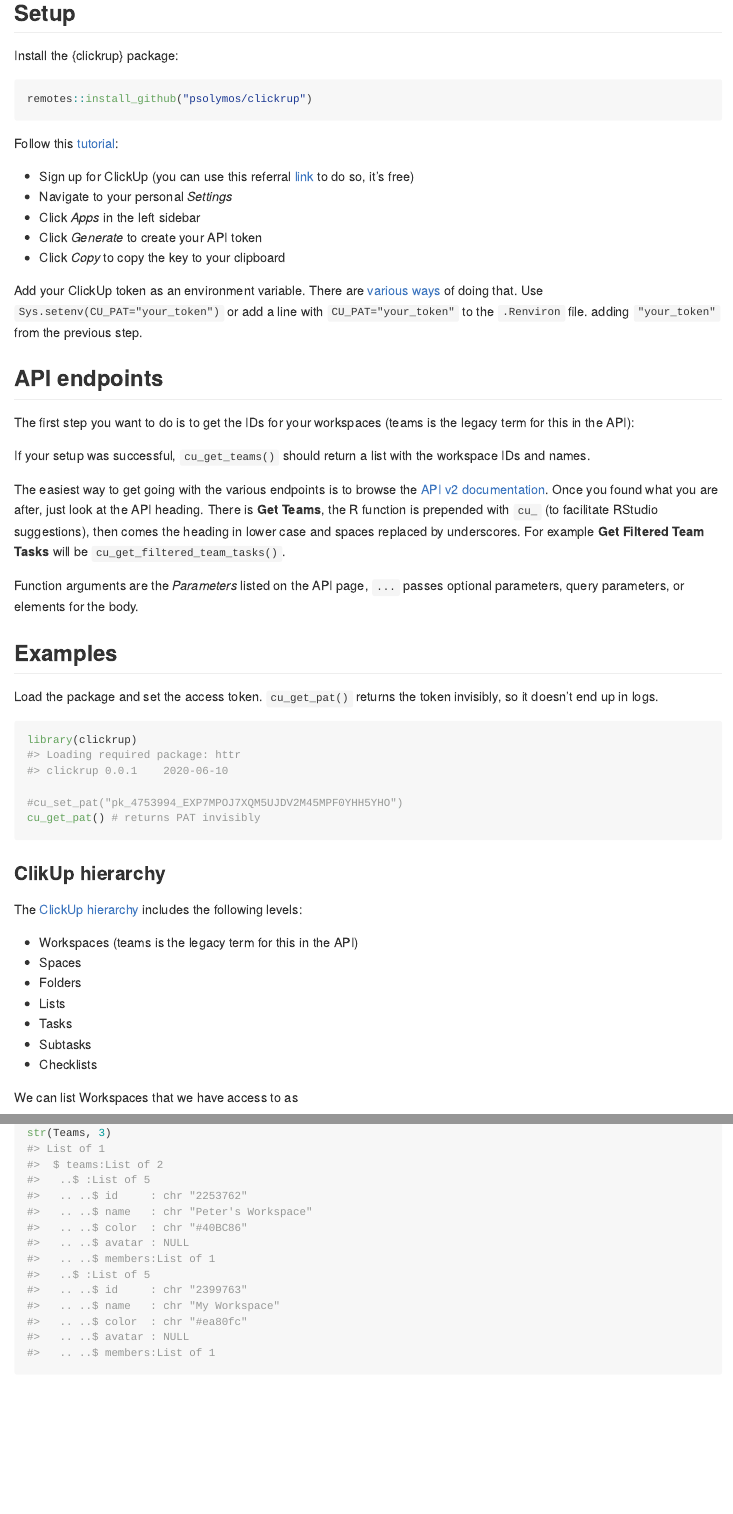
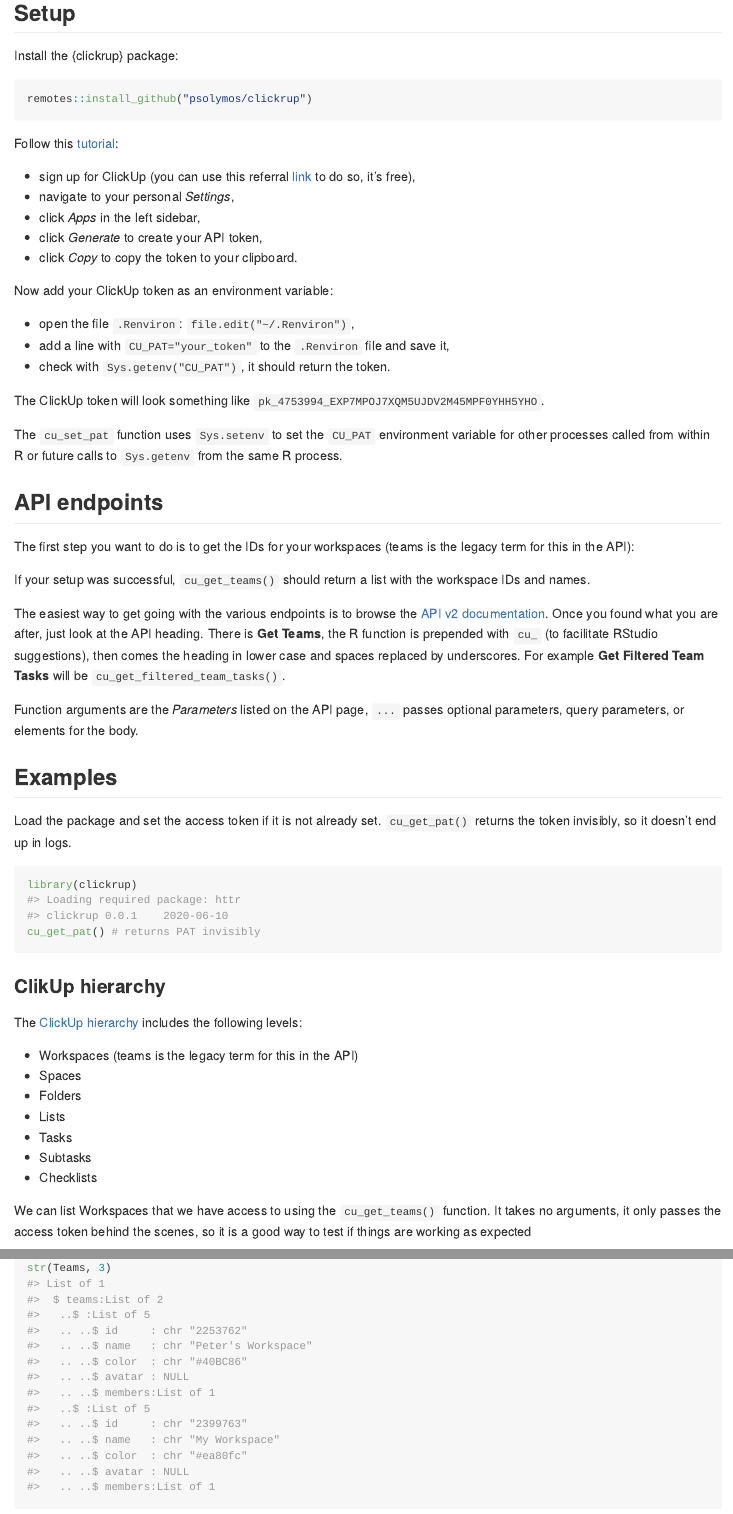
Before and after one commit to psolymos/clickrup, an R Markdown document (README.Rmd): the page in a window 1100 px wide, from 250 px down, and a second part further down, joined at a grey line. The pictures show the output file README.md that the author committed with the source, drawn offline in the style of GitHub.

Commit message:
Updated readme

````diff
--- a/README.Rmd
+++ b/README.Rmd
@@ -31,17 +31,23 @@
 
 Follow this [tutorial](https://docs.clickup.com/en/articles/1367130-getting-started-with-the-clickup-api):
 
-- Sign up for ClickUp (you can use this referral [link](https://clickup.com?fp_ref=peter51) to do so, it's free)
-- Navigate to your personal *Settings*
-- Click *Apps* in the left sidebar
-- Click *Generate* to create your API token
-- Click *Copy* to copy the key to your clipboard
+- sign up for ClickUp (you can use this referral [link](https://clickup.com?fp_ref=peter51) to do so, it's free),
+- navigate to your personal *Settings*,
+- click *Apps* in the left sidebar,
+- click *Generate* to create your API token,
+- click *Copy* to copy the token to your clipboard.
 
-Add your ClickUp token as an environment variable. There are
-[various ways](https://stackoverflow.com/questions/12291418/how-can-i-make-r-read-my-environmental-variables) of doing that.
-Use `Sys.setenv(CU_PAT="your_token")`
-or add a line with `CU_PAT="your_token"` to the `.Renviron` file.
-adding `"your_token"` from the previous step.
+Now add your ClickUp token as an environment variable:
+
+- open the file `.Renviron`: `file.edit("~/.Renviron")`,
+- add a line with `CU_PAT="your_token"` to the `.Renviron` file and save it,
+- check with `Sys.getenv("CU_PAT")`, it should return the token.
+
+The ClickUp token will look something like
+`pk_4753994_EXP7MPOJ7XQM5UJDV2M45MPF0YHH5YHO`.
+
+The `cu_set_pat` function uses `Sys.setenv` to set
+the `CU_PAT` environment variable for other processes called from within R or future calls to `Sys.getenv` from the same R process.
 
 ## API endpoints
 
@@ -59,14 +65,12 @@
 
 ## Examples
 
-Load the package and set the access token.
+Load the package and set the access token if it is not already set.
 `cu_get_pat()` returns the token invisibly, so it doesn't
 end up in logs.
 
 ```{r}
 library(clickrup)
-
-#cu_set_pat("pk_4753994_EXP7MPOJ7XQM5UJDV2M45MPF0YHH5YHO")
 cu_get_pat() # returns PAT invisibly
 ```
 
@@ -82,7 +86,10 @@
 - Subtasks
 - Checklists
 
-We can list Workspaces that we have access to as
+We can list Workspaces that we have access to using the `cu_get_teams()`
+function. It takes no arguments, it only passes the access token
+behind the scenes, so it is a good way to test if things are
+working as expected
 
 ```{r}
 Teams <- cu_get_teams()
````
Also changed, not shown: README.md, README.Rmd (2 more changed lines).
